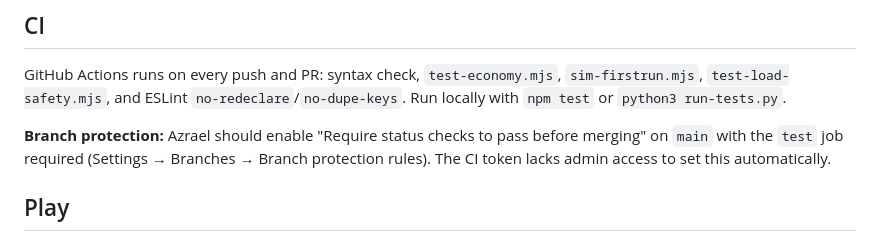
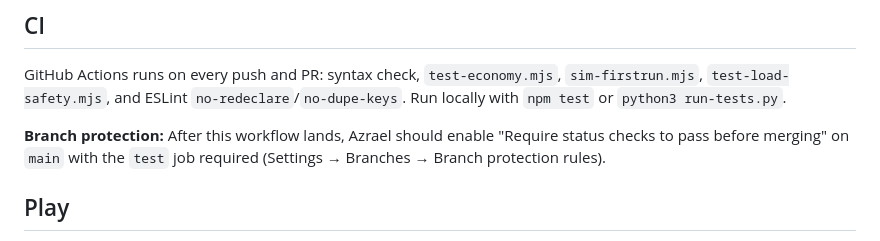
Before and after one commit to AzraelGodKing/soulgather, a Markdown page: README.md, the part around the change. Drawn GitHub-style.

Commit message:
AZR-177 Drop attempted-branch-protection language from README.
Co-authored-by: AzraelGodKing <AzraelGodKing@users.noreply.github.com>

```diff
--- a/README.md
+++ b/README.md
@@ -6,7 +6,7 @@ Original idle/incremental game. Harvest souls from a void well for the GodKing.
 
 GitHub Actions runs on every push and PR: syntax check, `test-economy.mjs`, `sim-firstrun.mjs`, `test-load-safety.mjs`, and ESLint `no-redeclare`/`no-dupe-keys`. Run locally with `npm test` or `python3 run-tests.py`.
 
-**Branch protection:** Azrael should enable "Require status checks to pass before merging" on `main` with the `test` job required (Settings → Branches → Branch protection rules). The CI token lacks admin access to set this automatically.
+**Branch protection:** After this workflow lands, Azrael should enable "Require status checks to pass before merging" on `main` with the `test` job required (Settings → Branches → Branch protection rules).
 
 ## Play
 
```
